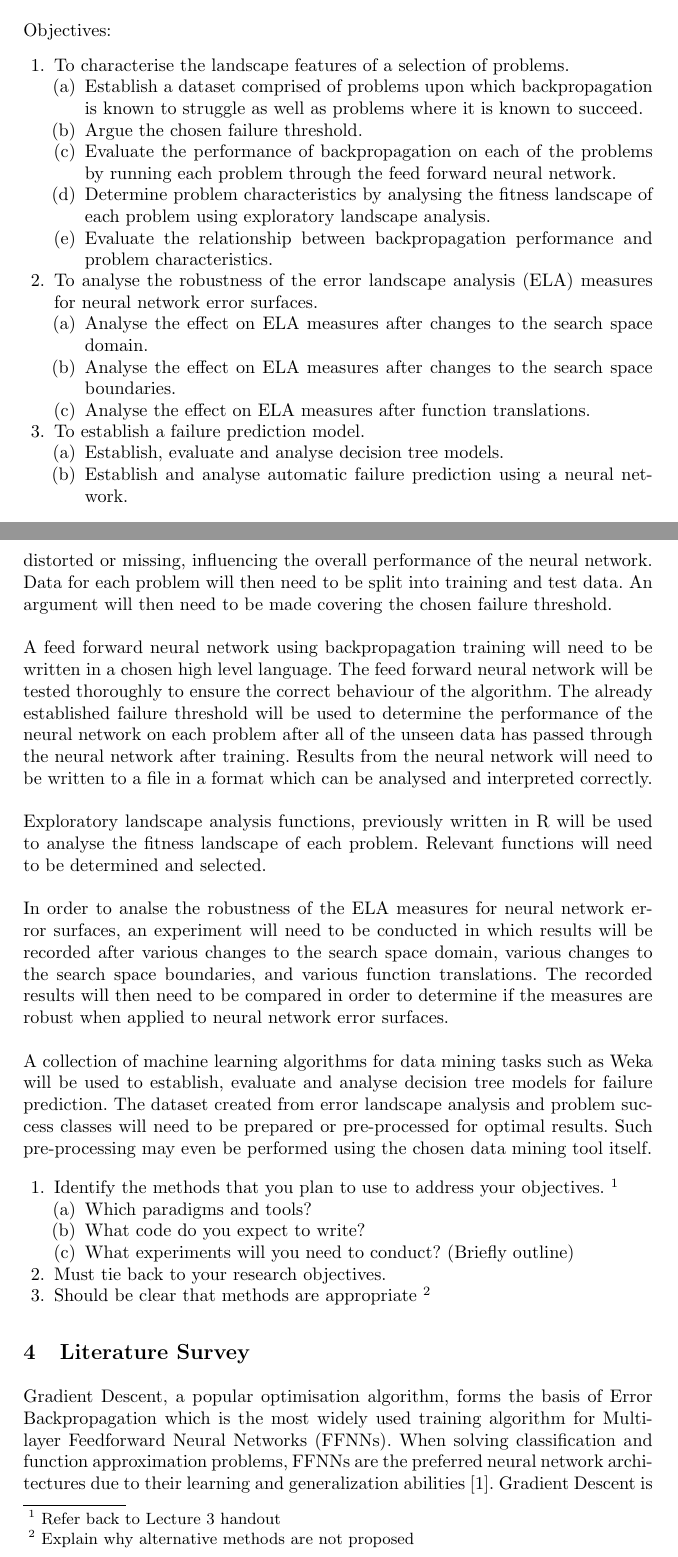
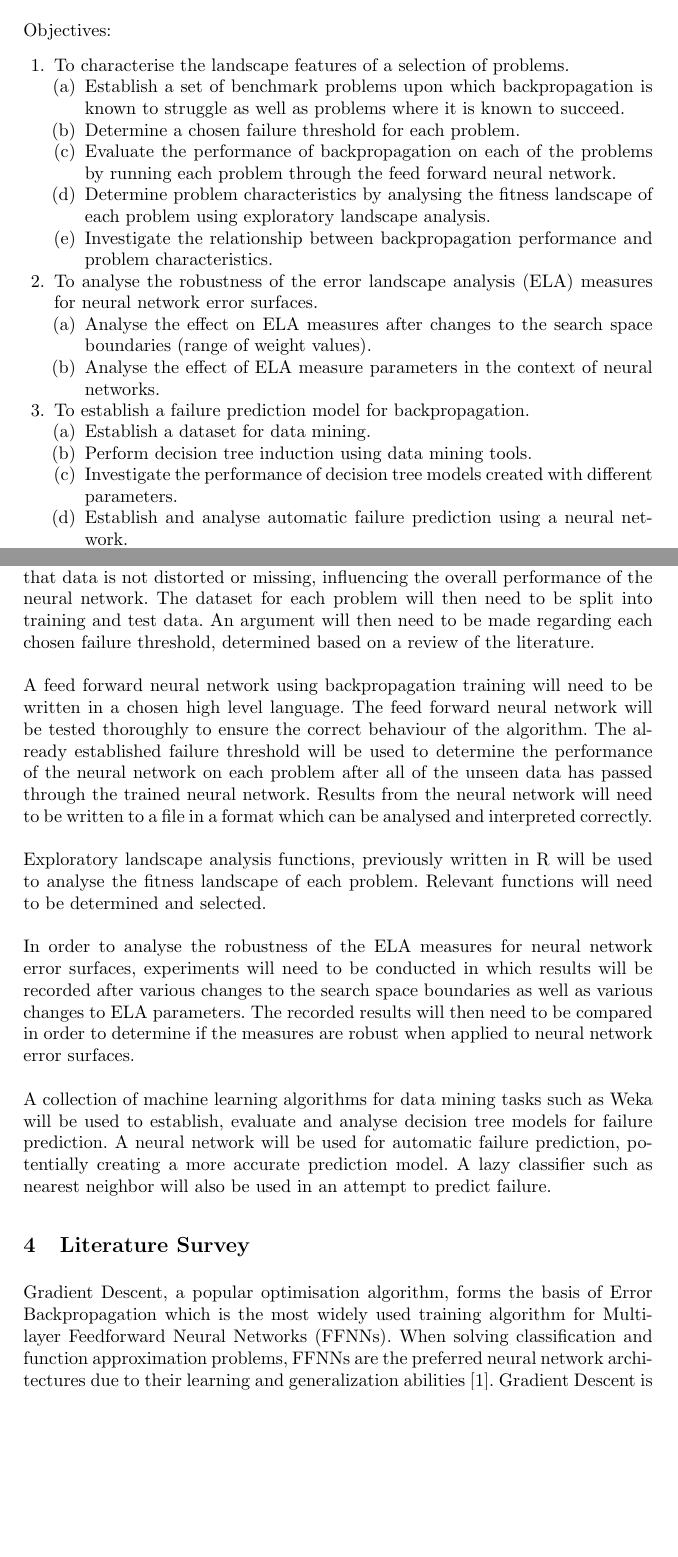
Before and after one commit to RichardOB/COS700ResearchAssignment, a LaTeX thesis (researchpaper.tex): two parts of pages 2 and 3 of 7, joined at a grey line, cut so that both start at the same text, the shorter picture padded with empty space. Compiled offline with pdfLaTeX.

Commit message:
Fix problem statement and methodologies based on feedback

```diff
--- a/researchpaper.tex
+++ b/researchpaper.tex
@@ -134,24 +134,26 @@ Objectives:
 \begin{enumerate}
  \item To characterise the landscape features of a selection of problems.
  \begin{enumerate}
-  \item Establish a dataset comprised of problems upon which backpropagation is known to struggle as well as problems where it is known to succeed.
-  \item Argue the chosen failure threshold.
+  \item Establish a set of benchmark problems upon which backpropagation is known to struggle as well as problems where it is known to succeed.
+  \item Determine a chosen failure threshold for each problem.
   \item Evaluate the performance of backpropagation on each of the problems by running each problem through the feed forward neural network.
   \item Determine problem characteristics by analysing the fitness landscape of each problem using exploratory landscape analysis.
-  \item Evaluate the relationship between backpropagation performance and problem characteristics.
+  \item Investigate the relationship between backpropagation performance and problem characteristics.
  \end{enumerate}
 
   \item To analyse the robustness of the error landscape analysis (ELA) measures for neural network error surfaces.
  \begin{enumerate}
-  \item Analyse the effect on ELA measures after changes to the search space domain.
-  \item Analyse the effect on ELA measures after changes to the search space boundaries.
-  \item Analyse the effect on ELA measures after function translations.
+  \item Analyse the effect on ELA measures after changes to the search space boundaries (range of weight values).
+  \item Analyse the effect of ELA measure parameters in the context of neural networks.
  \end{enumerate}
 
- \item To establish a failure prediction model.
+ \item To establish a failure prediction model for backpropagation.
  \begin{enumerate}
-  \item Establish, evaluate and analyse decision tree models.
+  \item Establish a dataset for data mining.
+  \item Perform decision tree induction using data mining tools.
+  \item Investigate the performance of decision tree models created with different parameters.
   \item Establish and analyse automatic failure prediction using a neural network.
+  \item Investigate the performance of a lazy classifier such as nearest neighbor.
  \end{enumerate}
 
 \end{enumerate}
@@ -166,36 +168,22 @@ of the performance of backpropagation, the initial data set will be required to
 is known to succeed. A collection of classification and regression problems will need to be obtained, and if necessary, prepared for neural network training. The preparation
-of the dataset will ensure that data is not distorted or missing, influencing the overall performance of the neural network. Data for each problem will then need
-to be split into training and test data. An argument will then need to be made covering the chosen failure threshold.
+of the dataset will ensure that data is not distorted or missing, influencing the overall performance of the neural network. The dataset for each problem will then need
+to be split into training and test data. An argument will then need to be made regarding each chosen failure threshold, determined based on a review of the literature.
 \\\\
 A feed forward neural network using backpropagation training will need to be written in a chosen high level language. The feed forward neural network will be tested thoroughly
 to ensure the correct behaviour of the algorithm. The already established failure threshold will be used to determine the performance of the neural network on each problem after
-all of the unseen data has passed through the neural network after training. Results from the neural network will need to be written to a file in a format which can be
+all of the unseen data has passed through the trained neural network. Results from the neural network will need to be written to a file in a format which can be
 analysed and interpreted correctly.
 \\\\
 Exploratory landscape analysis functions, previously written in R will be used to analyse the fitness landscape of each problem. Relevant functions will need to be determined
 and selected.
 \\\\
-In order to analse the robustness of the ELA measures for neural network error surfaces, an experiment will need to be conducted in which results will be recorded after various changes
-to the search space domain, various changes to the search space boundaries, and various function translations. The recorded results will then need to be compared in order to determine
+In order to analyse the robustness of the ELA measures for neural network error surfaces, experiments will need to be conducted in which results will be recorded after various changes
+to the search space boundaries as well as various changes to ELA parameters. The recorded results will then need to be compared in order to determine
 if the measures are robust when applied to neural network error surfaces.
 \\\\
-A collection of machine learning algorithms for data mining tasks such as Weka will be used to establish, evaluate and analyse decision tree models for failure prediction. The dataset
-created from error landscape analysis and problem success classes will need to be prepared or pre-processed for optimal results. Such pre-processing may even be performed using the
-chosen data mining tool itself.
-
-
-\begin{enumerate}
- \item Identify the methods that you plan to use to address your objectives. \footnote{Refer back to Lecture 3 handout}
- \begin{enumerate}
-  \item Which paradigms and tools?
-  \item What code do you expect to write?
-  \item What experiments will you need to conduct? (Briefly outline)
- \end{enumerate}
- \item Must tie back to your research objectives.
- \item Should be clear that methods are appropriate \footnote{Explain why alternative methods are not proposed}
-
-\end{enumerate}
-
+A collection of machine learning algorithms for data mining tasks such as Weka will be used to establish, evaluate and analyse decision tree models for failure prediction.
+A neural network will be used for automatic failure prediction, potentially creating a more accurate prediction model. A lazy classifier such as nearest neighbor will also be
+used in an attempt to predict failure.
 
 \section{Literature Survey}
 
```
Also changed, not shown: researchpaper.tex (8 more changed lines).
